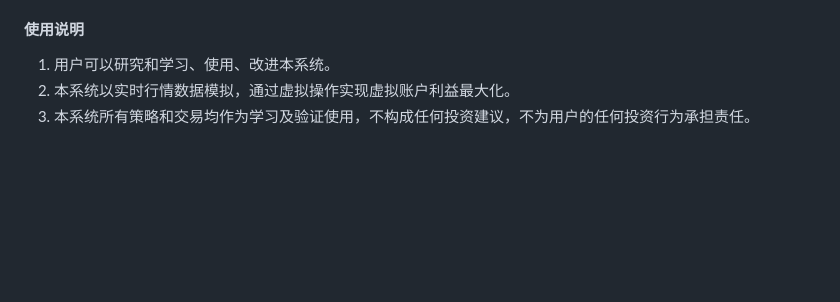
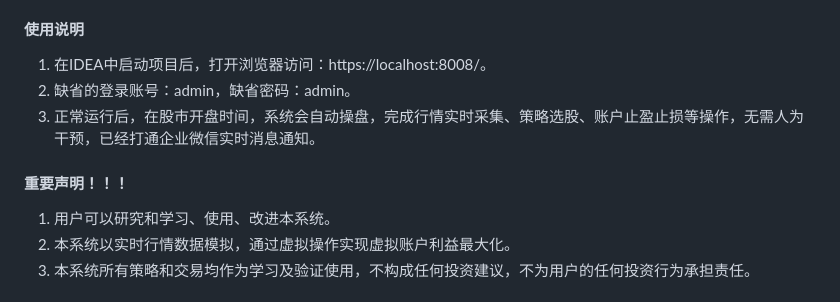
Before and after one commit to windyson/WinDog, a Markdown page: README.md, the part around the change. Drawn GitHub-style; blank space fills up the shorter version.

Commit message:
修改使用说明
修改使用说明

```diff
--- a/README.md
+++ b/README.md
@@ -52,6 +52,12 @@ https://tushare.pro/
 
 #### 使用说明
 
+1.  在IDEA中启动项目后，打开浏览器访问：https://localhost:8008/。
+2.  缺省的登录账号：admin，缺省密码：admin。
+3.  正常运行后，在股市开盘时间，系统会自动操盘，完成行情实时采集、策略选股、账户止盈止损等操作，无需人为干预，已经打通企业微信实时消息通知。
+
+#### 重要声明！！！
+
 1.  用户可以研究和学习、使用、改进本系统。
 2.  本系统以实时行情数据模拟，通过虚拟操作实现虚拟账户利益最大化。
 3.  本系统所有策略和交易均作为学习及验证使用，不构成任何投资建议，不为用户的任何投资行为承担责任。
```
